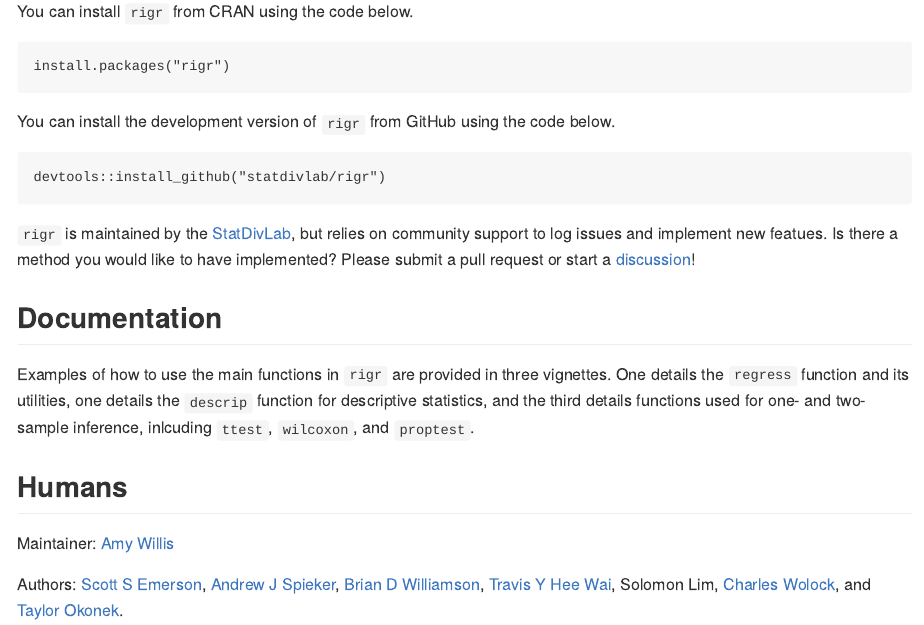
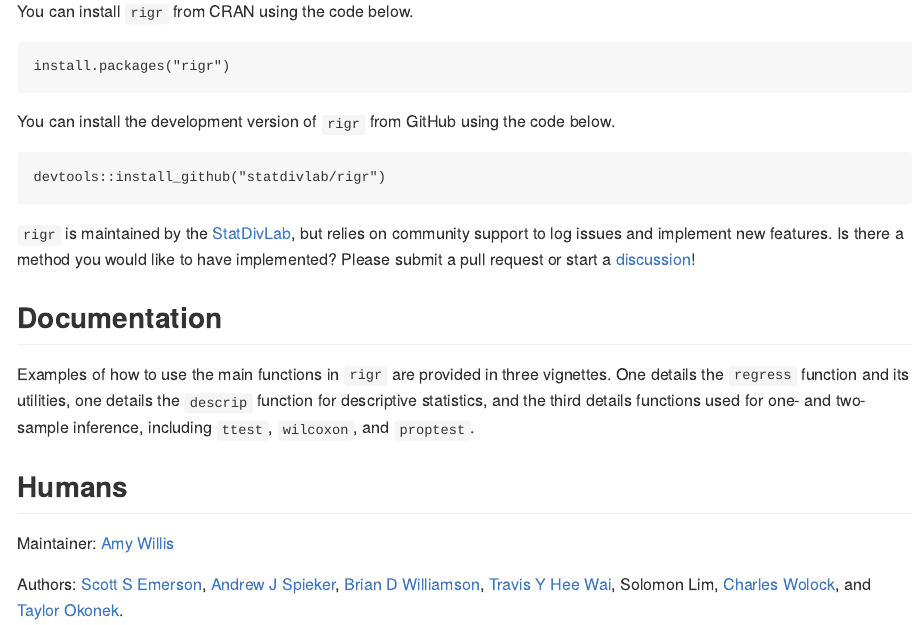
Before and after one commit to statdivlab/rigr, an R Markdown document (README.Rmd): the page in a window 1100 px wide, from 470 px down. The pictures show the output file README.md that the author committed with the source, drawn offline in the style of GitHub; badge pictures from the web are left out.

Commit message:
spell check

````diff
--- a/README.Rmd
+++ b/README.Rmd
@@ -40,12 +40,12 @@ You can install the development version of `rigr` from GitHub using the code bel
 devtools::install_github("statdivlab/rigr")
 ```
 
-`rigr` is maintained by the [StatDivLab](http://statisticaldiversitylab.com/), but relies on community support to log issues and implement new featues. Is there a method you would like to have implemented? Please submit a pull request or start a [discussion](https://github.com/statdivlab/rigr/discussions)!
+`rigr` is maintained by the [StatDivLab](http://statisticaldiversitylab.com/), but relies on community support to log issues and implement new features. Is there a method you would like to have implemented? Please submit a pull request or start a [discussion](https://github.com/statdivlab/rigr/discussions)!
 
 
 ## Documentation
 
-Examples of how to use the main functions in `rigr` are provided in three vignettes. One details the `regress` function and its utilities, one details the `descrip` function for descriptive statistics, and the third details functions used for one- and two-sample inference, inlcuding `ttest`, `wilcoxon`, and `proptest`.
+Examples of how to use the main functions in `rigr` are provided in three vignettes. One details the `regress` function and its utilities, one details the `descrip` function for descriptive statistics, and the third details functions used for one- and two-sample inference, including `ttest`, `wilcoxon`, and `proptest`.
 
 ## Humans
 
````
Also changed, not shown: R/data.R (+2 -2 lines), R/lincom.R (+1 -1 lines), R/proptesti.R (+1 -1 lines), R/rigr-package.R (+3 -3 lines), vignettes/descrip_intro.Rmd (+1 -1 lines), vignettes/regress_intro.Rmd (+1 -1 lines), README.md, 5 other files.
